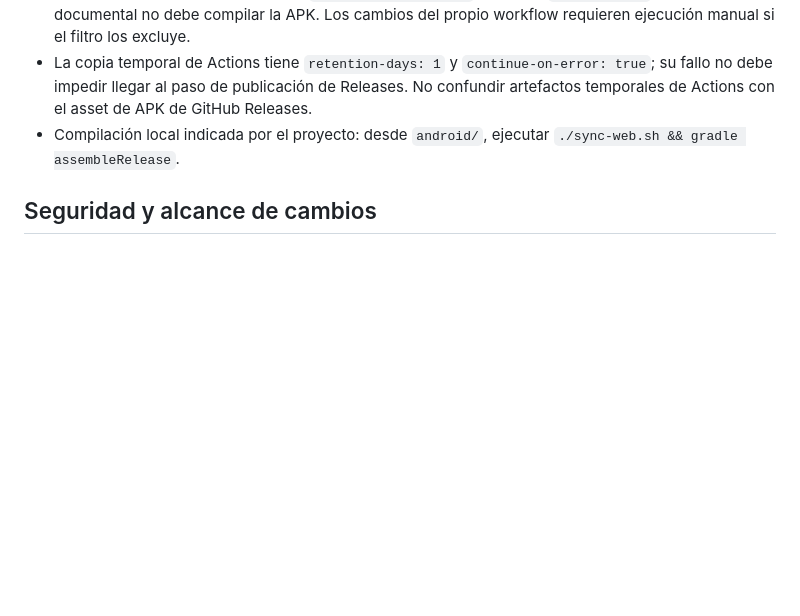
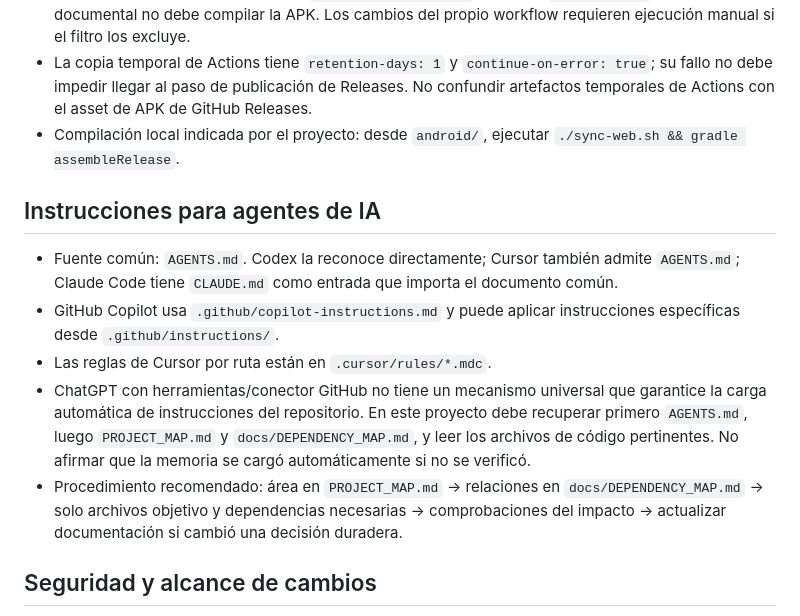
Before and after one commit to MomoSad26/PeterServices, a Markdown page: docs/PROJECT_CONTEXT.md, the part around the change. GitHub-like rendering; blank space fills up the shorter version.

Commit message:
docs: document AI instruction entrypoints and dependency workflow

```diff
--- a/docs/PROJECT_CONTEXT.md
+++ b/docs/PROJECT_CONTEXT.md
@@ -49,6 +49,14 @@ No regeneres, reemplaces, muevas ni cambies el alias/contraseña de la clave de
 - La copia temporal de Actions tiene `retention-days: 1` y `continue-on-error: true`; su fallo no debe impedir llegar al paso de publicación de Releases. No confundir artefactos temporales de Actions con el asset de APK de GitHub Releases.
 - Compilación local indicada por el proyecto: desde `android/`, ejecutar `./sync-web.sh && gradle assembleRelease`.
 
+## Instrucciones para agentes de IA
+
+- Fuente común: `AGENTS.md`. Codex la reconoce directamente; Cursor también admite `AGENTS.md`; Claude Code tiene `CLAUDE.md` como entrada que importa el documento común.
+- GitHub Copilot usa `.github/copilot-instructions.md` y puede aplicar instrucciones específicas desde `.github/instructions/`.
+- Las reglas de Cursor por ruta están en `.cursor/rules/*.mdc`.
+- ChatGPT con herramientas/conector GitHub no tiene un mecanismo universal que garantice la carga automática de instrucciones del repositorio. En este proyecto debe recuperar primero `AGENTS.md`, luego `PROJECT_MAP.md` y `docs/DEPENDENCY_MAP.md`, y leer los archivos de código pertinentes. No afirmar que la memoria se cargó automáticamente si no se verificó.
+- Procedimiento recomendado: área en `PROJECT_MAP.md` → relaciones en `docs/DEPENDENCY_MAP.md` → solo archivos objetivo y dependencias necesarias → comprobaciones del impacto → actualizar documentación si cambió una decisión duradera.
+
 ## Seguridad y alcance de cambios
 
 - El repositorio debe permanecer privado mientras contenga el keystore y configuración sensible.
```
